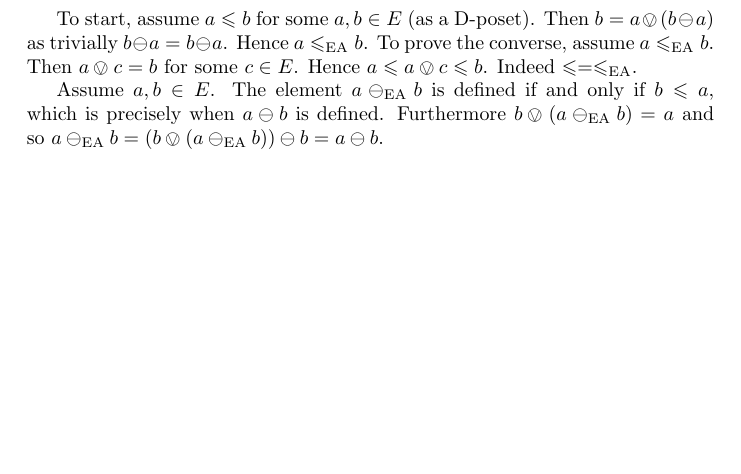
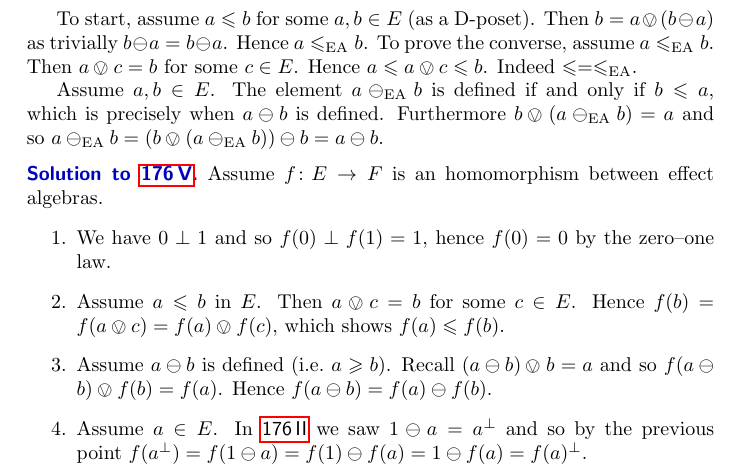
Before and after one commit to westerbaan/theses, a LaTeX thesis (b.tex, which reads bsols.tex): part of page 208 of 209, cut so that both start at the same text, the shorter picture padded with empty space. Compiled offline with pdfLaTeX.

Commit message:
Solution 176V

```diff
--- a/bsols.tex
+++ b/bsols.tex
@@ -1611,5 +1611,29 @@ The element~$a \ominus_{\textrm{EA}} b$ is defined
         (b \ovee (a \ominus_{\textrm{EA}} b)) \ominus b =
         a \ominus b $.
 \end{solution}
+\begin{solution}{exc-eamorphism}%
+   Assume~$f\colon E \to F$ is an homomorphism between effect algebras.
+    \begin{enumerate}
+        \item
+            We have~$0\perp 1$ and so~$f(0) \perp f(1) = 1$,
+                hence~$f(0) = 0$ by the zero--one law.
+        \item
+            Assume~$a \leq b$ in~$E$.
+            Then~$a \ovee c = b$ for some~$c \in E$.
+            Hence~$f(b) = f(a \ovee c) = f(a) \ovee f(c)$,
+            which shows~$f(a) \leq f(b)$.
+        \item
+            Assume~$a \ominus b$ is defined (i.e.~$a \geq b$).
+            Recall~$(a \ominus b) \ovee b = a$
+                and so~$f(a \ominus b) \ovee f(b) = f(a)$.
+                Hence~$f(a \ominus b) = f(a) \ominus f(b)$.
+        \item
+            Assume~$a \in E$.
+            In~\sref{exc-dposet} we saw~$1 \ominus a = a^\perp$
+            and so by the previous point~$f(a^\perp) = f(1\ominus a) =
+                f(1) \ominus f(a) = 1 \ominus f(a) = f(a)^\perp$.
+    \end{enumerate}
+\end{solution}
+\spacingfix{}
 
 % vim: se ft=tex.latex :
```
